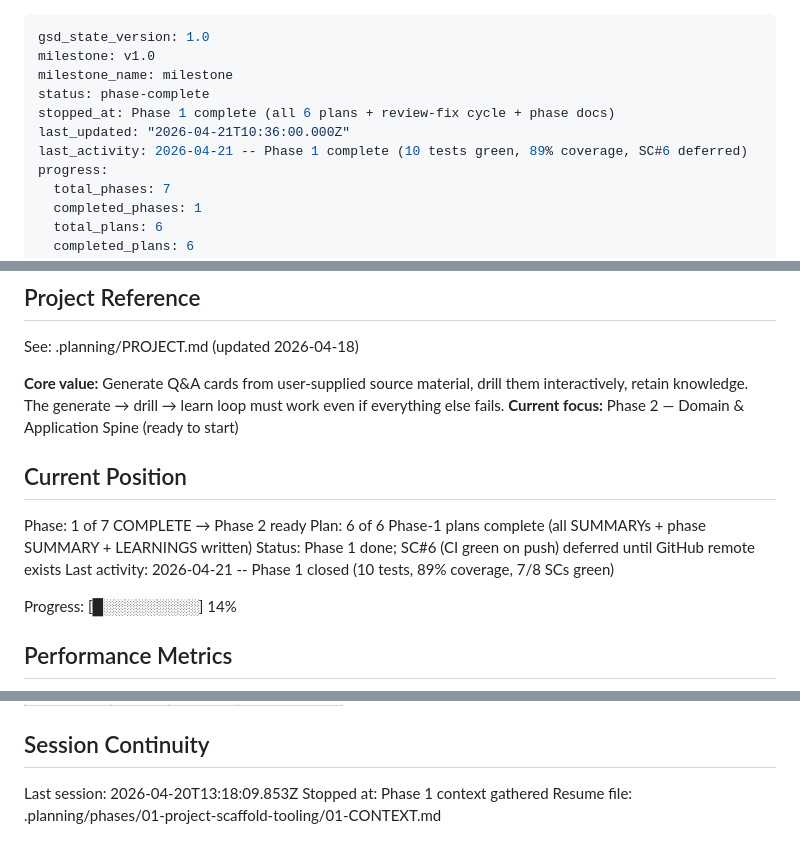
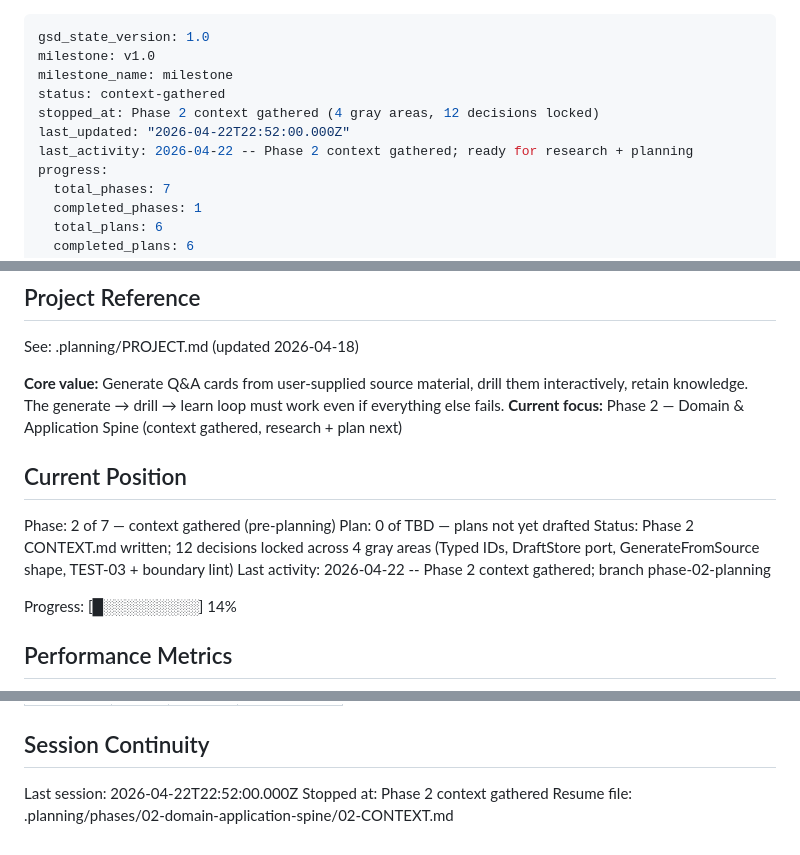
Before and after one commit to pvardanis/dojo, a Markdown page: .planning/STATE.md, 3 parts joined by grey strips. Drawn GitHub-style.

Commit message:
docs(state): record phase 2 context session
Co-Authored-By: Claude Opus 4.7 (1M context) <noreply@anthropic.com>

```diff
--- a/.planning/STATE.md
+++ b/.planning/STATE.md
@@ -2,10 +2,10 @@
 gsd_state_version: 1.0
 milestone: v1.0
 milestone_name: milestone
-status: phase-complete
-stopped_at: Phase 1 complete (all 6 plans + review-fix cycle + phase docs)
-last_updated: "2026-04-21T10:36:00.000Z"
-last_activity: 2026-04-21 -- Phase 1 complete (10 tests green, 89% coverage, SC#6 deferred)
+status: context-gathered
+stopped_at: Phase 2 context gathered (4 gray areas, 12 decisions locked)
+last_updated: "2026-04-22T22:52:00.000Z"
+last_activity: 2026-04-22 -- Phase 2 context gathered; ready for research + planning
 progress:
   total_phases: 7
   completed_phases: 1
@@ -21,14 +21,14 @@ progress:
 See: .planning/PROJECT.md (updated 2026-04-18)
 
 **Core value:** Generate Q&A cards from user-supplied source material, drill them interactively, retain knowledge. The generate → drill → learn loop must work even if everything else fails.
-**Current focus:** Phase 2 — Domain & Application Spine (ready to start)
+**Current focus:** Phase 2 — Domain & Application Spine (context gathered, research + plan next)
 
 ## Current Position
 
-Phase: 1 of 7 COMPLETE → Phase 2 ready
-Plan: 6 of 6 Phase-1 plans complete (all SUMMARYs + phase SUMMARY + LEARNINGS written)
-Status: Phase 1 done; SC#6 (CI green on push) deferred until GitHub remote exists
-Last activity: 2026-04-21 -- Phase 1 closed (10 tests, 89% coverage, 7/8 SCs green)
+Phase: 2 of 7 — context gathered (pre-planning)
+Plan: 0 of TBD — plans not yet drafted
+Status: Phase 2 CONTEXT.md written; 12 decisions locked across 4 gray areas (Typed IDs, DraftStore port, GenerateFromSource shape, TEST-03 + boundary lint)
+Last activity: 2026-04-22 -- Phase 2 context gathered; branch phase-02-planning
 
 Progress: [█░░░░░░░░░] 14%
 
@@ -91,6 +91,6 @@ Items acknowledged and carried forward from previous milestone close:
 
 ## Session Continuity
 
-Last session: 2026-04-20T13:18:09.853Z
-Stopped at: Phase 1 context gathered
-Resume file: .planning/phases/01-project-scaffold-tooling/01-CONTEXT.md
+Last session: 2026-04-22T22:52:00.000Z
+Stopped at: Phase 2 context gathered
+Resume file: .planning/phases/02-domain-application-spine/02-CONTEXT.md
```
